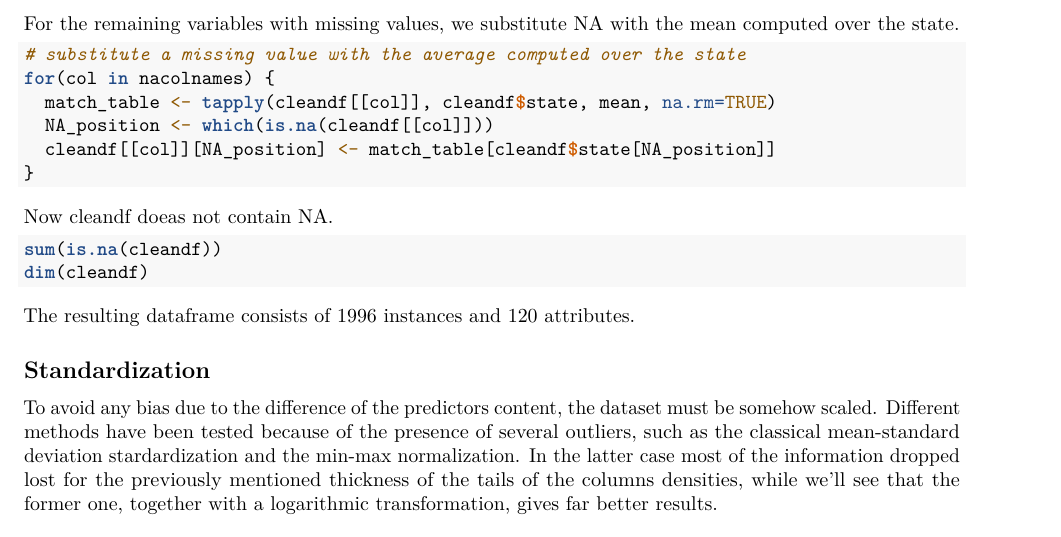
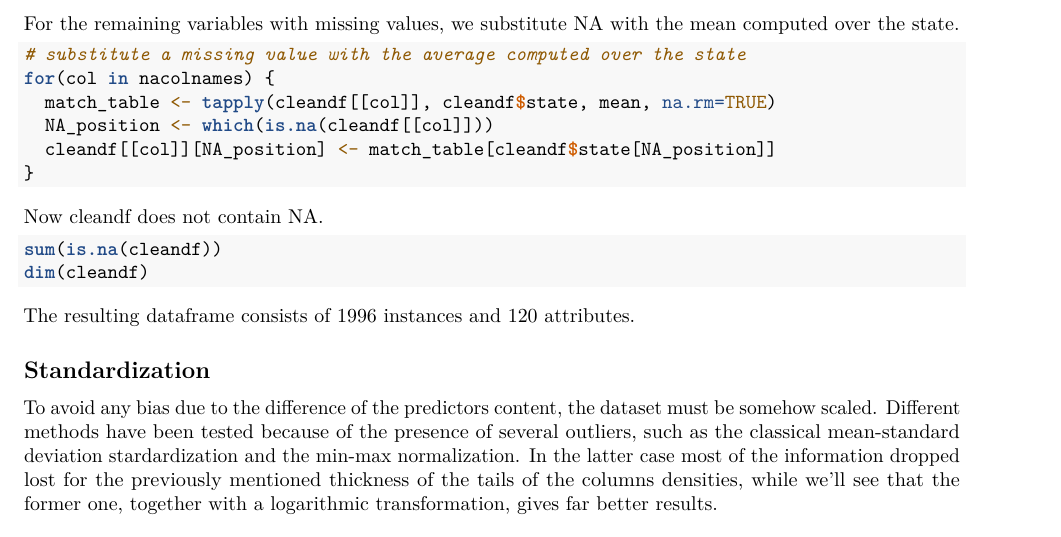
Before and after one commit to Gittyeam/SL-B, an R Markdown document (stat learn project.Rmd): part of page 3 of 26, cut so that both start at the same text. Rendered offline with R 4.5, knitr and Pandoc, then LaTeX, with nearby package versions; the code chunks are not run, so their results and figures are left out.

Commit message:
Update stat learn project.Rmd

````diff
--- a/stat learn project.Rmd
+++ b/stat learn project.Rmd
@@ -201,7 +201,7 @@ for(col in nacolnames) {
 }
 ```
 
-Now cleandf doeas not contain NA.
+Now cleandf does not contain NA.
 
 ```{r}
 sum(is.na(cleandf))
````
